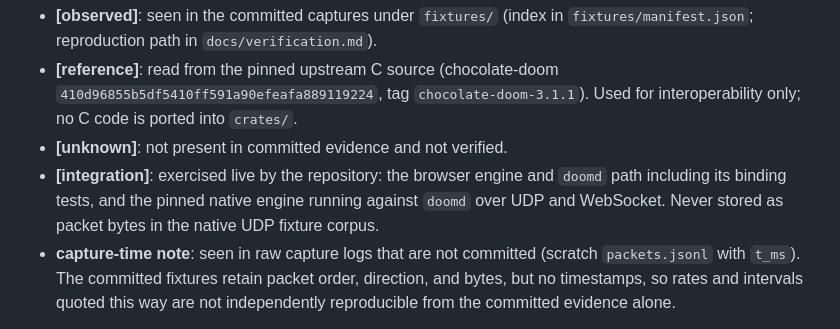
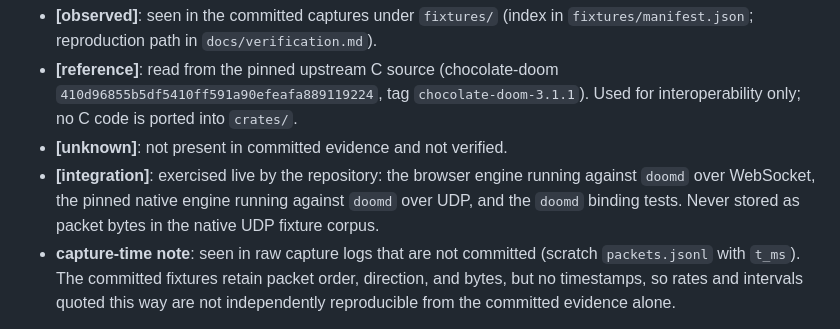
Before and after one commit to fiorix/chan-ext-doom, a Markdown page: docs/protocol.md, the part around one of its changes. Rendered like a GitHub page.

Commit message:
docs: correct the integration evidence split and GAMESTART fan-out

```diff
--- a/docs/protocol.md
+++ b/docs/protocol.md
@@ -5,7 +5,7 @@ This document is the owned inventory of the Chocolate Doom network protocol as i
 - **[observed]**: seen in the committed captures under `fixtures/` (index in `fixtures/manifest.json`; reproduction path in `docs/verification.md`).
 - **[reference]**: read from the pinned upstream C source (chocolate-doom `410d96855b5df5410ff591a90efeafa889119224`, tag `chocolate-doom-3.1.1`). Used for interoperability only; no C code is ported into `crates/`.
 - **[unknown]**: not present in committed evidence and not verified.
-- **[integration]**: exercised live by the repository: the browser engine and `doomd` path including its binding tests, and the pinned native engine running against `doomd` over UDP and WebSocket. Never stored as packet bytes in the native UDP fixture corpus.
+- **[integration]**: exercised live by the repository: the browser engine running against `doomd` over WebSocket, the pinned native engine running against `doomd` over UDP, and the `doomd` binding tests. Never stored as packet bytes in the native UDP fixture corpus.
 - **capture-time note**: seen in raw capture logs that are not committed (scratch `packets.jsonl` with `t_ms`). The committed fixtures retain packet order, direction, and bytes, but no timestamps, so rates and intervals quoted this way are not independently reproducible from the committed evidence alone.
 
 Capture source of truth: `fixtures/` and `fixtures/rig/capture.py`. All captures are native UDP loopback, chocolate-doom 3.1.1 client against chocolate-server 3.1.1, shareware doom1.wad (sha1 `5b2e249b9c5133ec987b3ea77596381dc0d6bc1d`, which is never committed). The committed fixture corpus is exactly seven native UDP sessions and 113 curated packets; runtime traces from live runs (strace logs, scratch `packets.jsonl`) are evidence notes, never committed fixtures.
```
Also changed, not shown: other parts of docs/protocol.md (+7 -2 lines).
